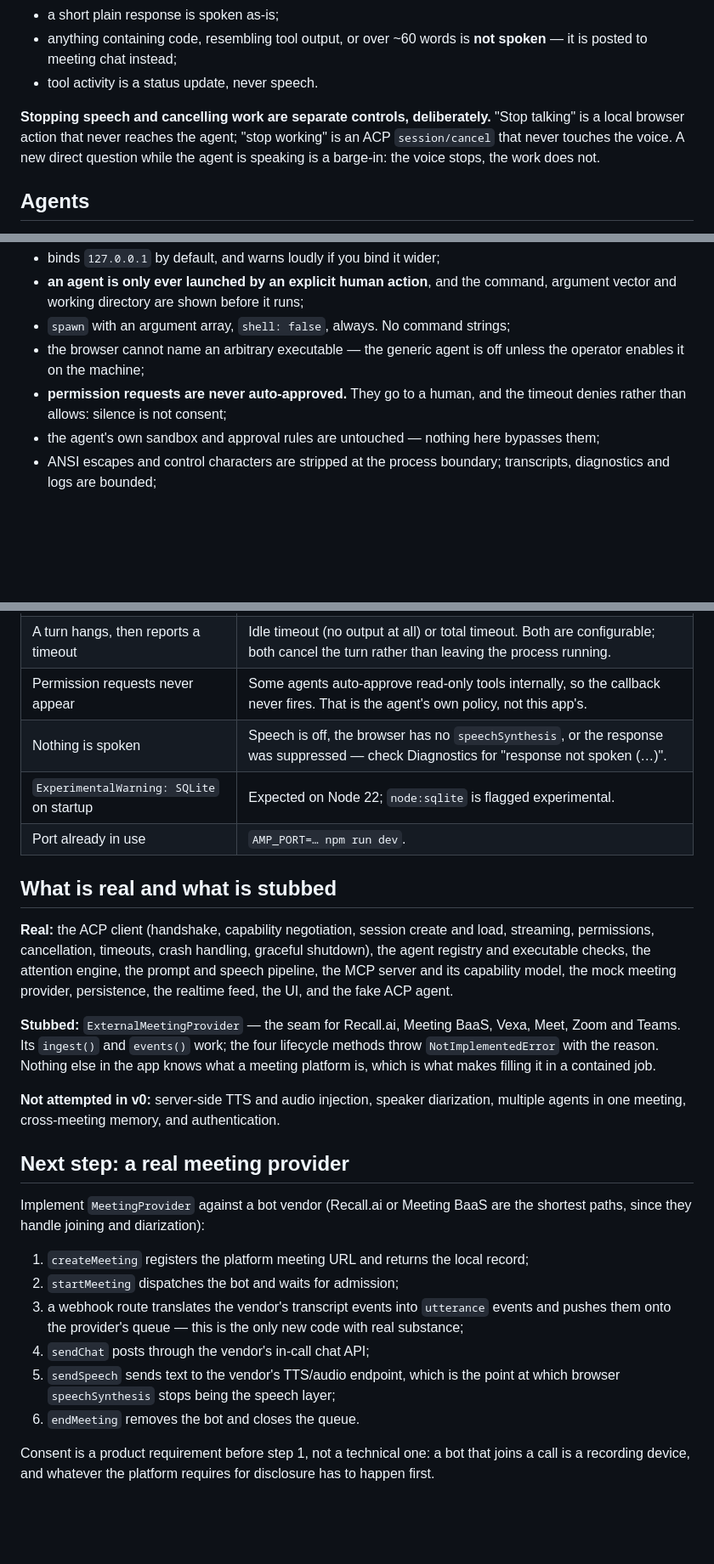
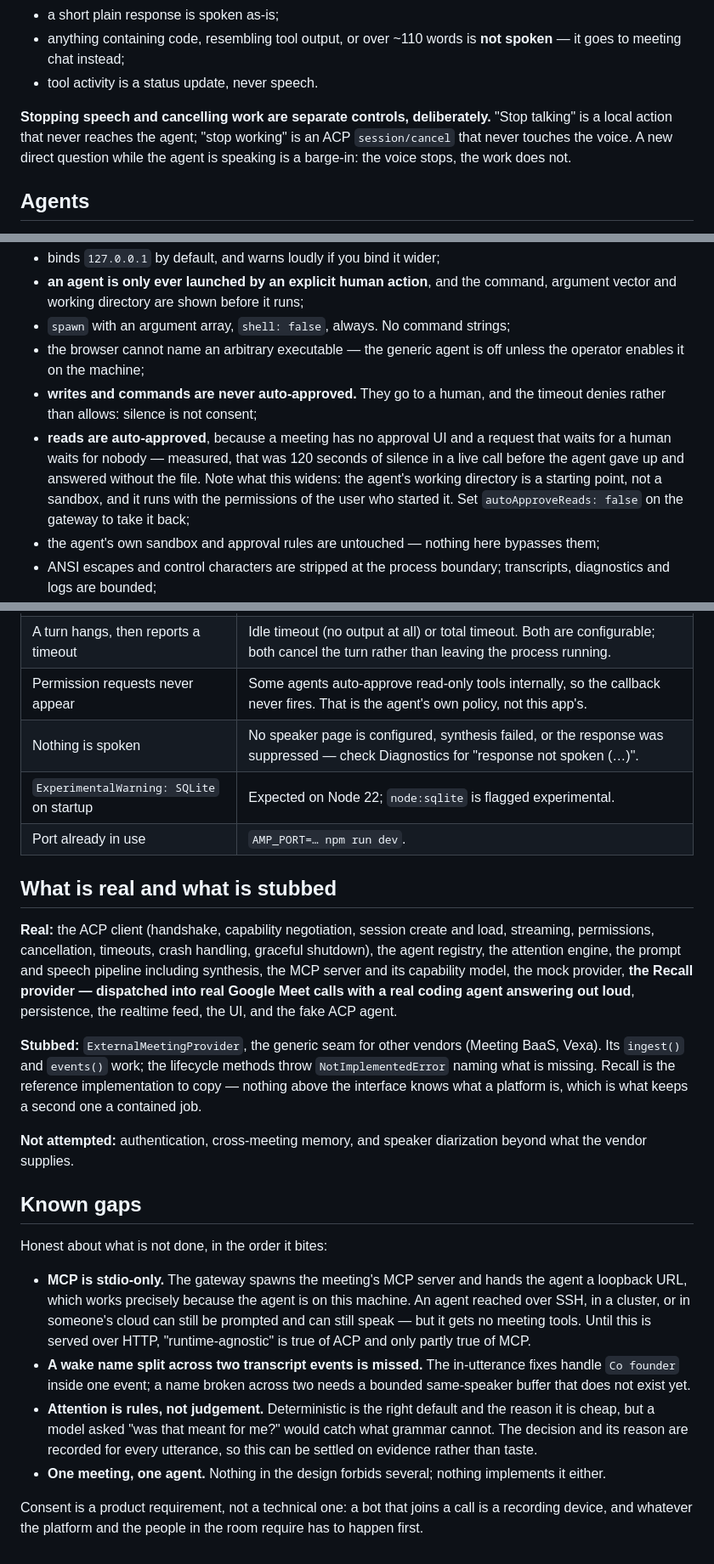
Before and after one commit to tokencanopy/amp, a Markdown page: README.md, 3 parts joined by grey strips. Shown at 85% size. Rendered like a GitHub page; blank space fills up the shorter version.

```diff
--- a/README.md
+++ b/README.md
@@ -218,13 +236,12 @@ enforces the split whether or not it complied:
 - a short plain response is spoken as-is;
-- anything containing code, resembling tool output, or over ~60 words is **not
-  spoken** — it is posted to meeting chat instead;
+- anything containing code, resembling tool output, or over ~110 words is
+  **not spoken** — it goes to meeting chat instead;
 - tool activity is a status update, never speech.
 
 **Stopping speech and cancelling work are separate controls, deliberately.**
-"Stop talking" is a local browser action that never reaches the agent; "stop
-working" is an ACP `session/cancel` that never touches the voice. A new direct
-question while the agent is speaking is a barge-in: the voice stops, the work
-does not.
+"Stop talking" is a local action that never reaches the agent; "stop working"
+is an ACP `session/cancel` that never touches the voice. A new direct question
+while the agent is speaking is a barge-in: the voice stops, the work does not.
 
 ## Agents
 
@@ -526,8 +401,15 @@ This is a local developer prototype and it behaves like one:
 - `spawn` with an argument array, `shell: false`, always. No command strings;
 - the browser cannot name an arbitrary executable — the generic agent is off
   unless the operator enables it on the machine;
-- **permission requests are never auto-approved.** They go to a human, and the
+- **writes and commands are never auto-approved.** They go to a human, and the
   timeout denies rather than allows: silence is not consent;
+- **reads are auto-approved**, because a meeting has no approval UI and a
+  request that waits for a human waits for nobody — measured, that was 120
+  seconds of silence in a live call before the agent gave up and answered
+  without the file. Note what this widens: the agent's working directory is a
+  starting point, not a sandbox, and it runs with the permissions of the user
+  who started it. Set `autoApproveReads: false` on the gateway to take it
+  back;
 - the agent's own sandbox and approval rules are untouched — nothing here
   bypasses them;
 - ANSI escapes and control characters are stripped at the process boundary;
@@ -543,7 +425,7 @@ This is a local developer prototype and it behaves like one:
 | The agent never answers                        | Check the **Turn & tool activity** column for `ignored — …`. The attention engine explains every decision it makes. Tick "Address the agent explicitly" to bypass it. |
 | A turn hangs, then reports a timeout           | Idle timeout (no output at all) or total timeout. Both are configurable; both cancel the turn rather than leaving the process running.                                |
 | Permission requests never appear               | Some agents auto-approve read-only tools internally, so the callback never fires. That is the agent's own policy, not this app's.                                     |
-| Nothing is spoken                              | Speech is off, the browser has no `speechSynthesis`, or the response was suppressed — check Diagnostics for "response not spoken (…)".                                |
+| Nothing is spoken                              | No speaker page is configured, synthesis failed, or the response was suppressed — check Diagnostics for "response not spoken (…)".                                    |
 | `ExperimentalWarning: SQLite` on startup       | Expected on Node 22; `node:sqlite` is flagged experimental.                                                                                                           |
 | Port already in use                            | `AMP_PORT=… npm run dev`.                                                                                                                                             |
 
@@ -551,36 +433,41 @@ This is a local developer prototype and it behaves like one:
 
 **Real:** the ACP client (handshake, capability negotiation, session create and
 load, streaming, permissions, cancellation, timeouts, crash handling, graceful
-shutdown), the agent registry and executable checks, the attention engine, the
-prompt and speech pipeline, the MCP server and its capability model, the mock
-meeting provider, persistence, the realtime feed, the UI, and the fake ACP
-agent.
+shutdown), the agent registry, the attention engine, the prompt and speech
+pipeline including synthesis, the MCP server and its capability model, the mock
+provider, **the Recall provider — dispatched into real Google Meet calls with a
+real coding agent answering out loud**, persistence, the realtime feed, the UI,
+and the fake ACP agent.
 
-**Stubbed:** `ExternalMeetingProvider` — the seam for Recall.ai, Meeting BaaS,
-Vexa, Meet, Zoom and Teams. Its `ingest()` and `events()` work; the four
-lifecycle methods throw `NotImplementedError` with the reason. Nothing else in
-the app knows what a meeting platform is, which is what makes filling it in a
-contained job.
+**Stubbed:** `ExternalMeetingProvider`, the generic seam for other vendors
+(Meeting BaaS, Vexa). Its `ingest()` and `events()` work; the lifecycle methods
+throw `NotImplementedError` naming what is missing. Recall is the reference
+implementation to copy — nothing above the interface knows what a platform is,
+which is what keeps a second one a contained job.
 
-**Not attempted in v0:** server-side TTS and audio injection, speaker
-diarization, multiple agents in one meeting, cross-meeting memory, and
-authentication.
+**Not attempted:** authentication, cross-meeting memory, and speaker
+diarization beyond what the vendor supplies.
 
-## Next step: a real meeting provider
+## Known gaps
 
-Implement `MeetingProvider` against a bot vendor (Recall.ai or Meeting BaaS are
-the shortest paths, since they handle joining and diarization):
+Honest about what is not done, in the order it bites:
 
-1. `createMeeting` registers the platform meeting URL and returns the local record;
-2. `startMeeting` dispatches the bot and waits for admission;
-3. a webhook route translates the vendor's transcript events into `utterance`
-   events and pushes them onto the provider's queue — this is the only new code
-   with real substance;
-4. `sendChat` posts through the vendor's in-call chat API;
-5. `sendSpeech` sends text to the vendor's TTS/audio endpoint, which is the
-   point at which browser `speechSynthesis` stops being the speech layer;
-6. `endMeeting` removes the bot and closes the queue.
+- **MCP is stdio-only.** The gateway spawns the meeting's MCP server and hands
+  the agent a loopback URL, which works precisely because the agent is on this
+  machine. An agent reached over SSH, in a cluster, or in someone's cloud can
+  still be prompted and can still speak — but it gets no meeting tools. Until
+  this is served over HTTP, "runtime-agnostic" is true of ACP and only
+  partly true of MCP.
+- **A wake name split across two transcript events is missed.** The in-utterance
+  fixes handle `Co founder` inside one event; a name broken across two needs a
+  bounded same-speaker buffer that does not exist yet.
+- **Attention is rules, not judgement.** Deterministic is the right default and
+  the reason it is cheap, but a model asked "was that meant for me?" would
+  catch what grammar cannot. The decision and its reason are recorded for every
+  utterance, so this can be settled on evidence rather than taste.
+- **One meeting, one agent.** Nothing in the design forbids several; nothing
+  implements it either.
 
-Consent is a product requirement before step 1, not a technical one: a bot that
-joins a call is a recording device, and whatever the platform requires for
-disclosure has to happen first.
+Consent is a product requirement, not a technical one: a bot that joins a call
+is a recording device, and whatever the platform and the people in the room
+require has to happen first.
```
Also changed, not shown: other parts of README.md (+80 -204 lines), docs/meeting-providers.md (added, +163 -0 lines).
